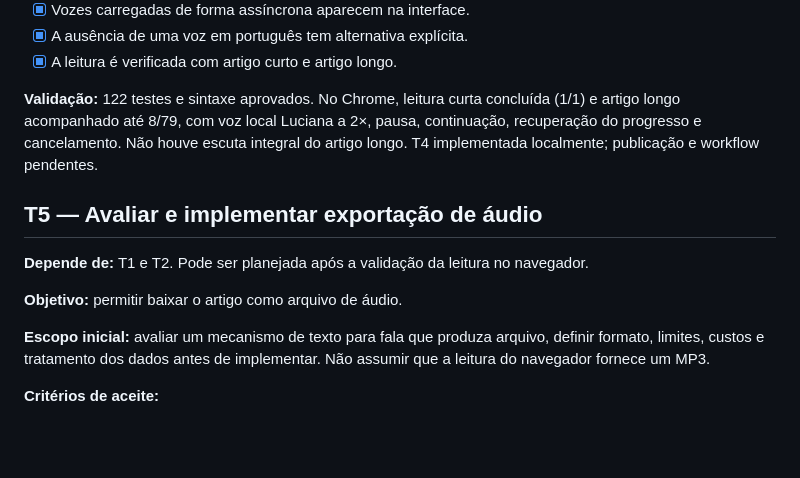
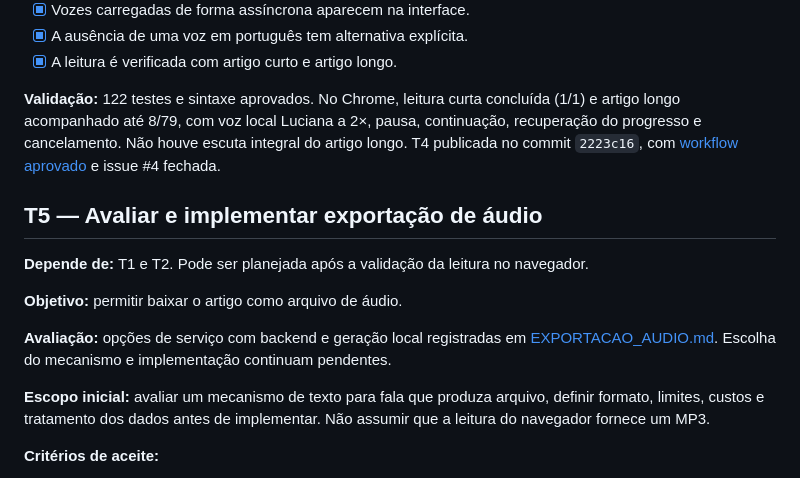
Before and after one commit to Port0x/ArtigoFalado, a Markdown page: docs/BACKLOG.md, the part around the change. GitHub-like rendering; blank space fills up the shorter version.

```diff
--- a/docs/BACKLOG.md
+++ b/docs/BACKLOG.md
@@ -86,13 +86,15 @@ As tarefas foram publicadas no [GitHub](https://github.com/Port0x/ArtigoFalado/i
 - [x] A ausência de uma voz em português tem alternativa explícita.
 - [x] A leitura é verificada com artigo curto e artigo longo.
 
-**Validação:** 122 testes e sintaxe aprovados. No Chrome, leitura curta concluída (1/1) e artigo longo acompanhado até 8/79, com voz local Luciana a 2×, pausa, continuação, recuperação do progresso e cancelamento. Não houve escuta integral do artigo longo. T4 implementada localmente; publicação e workflow pendentes.
+**Validação:** 122 testes e sintaxe aprovados. No Chrome, leitura curta concluída (1/1) e artigo longo acompanhado até 8/79, com voz local Luciana a 2×, pausa, continuação, recuperação do progresso e cancelamento. Não houve escuta integral do artigo longo. T4 publicada no commit `2223c16`, com [workflow aprovado](https://github.com/Port0x/ArtigoFalado/actions/runs/35439494554) e issue #4 fechada.
 
 ## T5 — Avaliar e implementar exportação de áudio
 
 **Depende de:** T1 e T2. Pode ser planejada após a validação da leitura no navegador.
 
 **Objetivo:** permitir baixar o artigo como arquivo de áudio.
+
+**Avaliação:** opções de serviço com backend e geração local registradas em [EXPORTACAO_AUDIO.md](EXPORTACAO_AUDIO.md). Escolha do mecanismo e implementação continuam pendentes.
 
 **Escopo inicial:** avaliar um mecanismo de texto para fala que produza arquivo, definir formato, limites, custos e tratamento dos dados antes de implementar. Não assumir que a leitura do navegador fornece um MP3.
 
```
Also changed, not shown: README.md (+1 -1 lines), docs/EXPORTACAO_AUDIO.md (added, +48 -0 lines).
